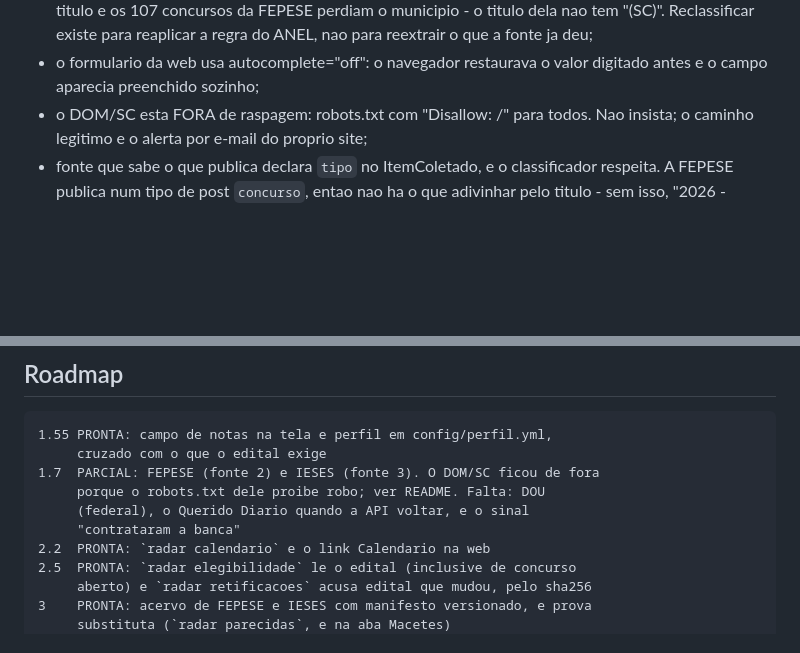
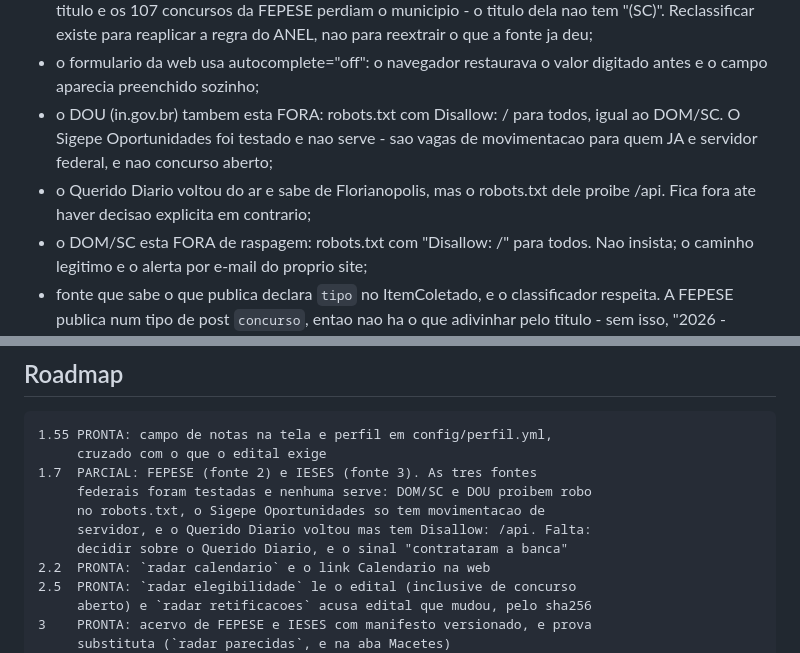
Before and after one commit to Gabrielrosasilva/Projeto-Concurso, a Markdown page: CLAUDE.md, 2 parts joined by grey strips. GitHub-like rendering; blank space fills up the shorter version.

````diff
--- a/CLAUDE.md
+++ b/CLAUDE.md
@@ -218,6 +218,11 @@ herda de `Coletor`, devolve `list[ItemColetado]` e esta registrada em
   para reaplicar a regra do ANEL, nao para reextrair o que a fonte ja deu;
 - o formulario da web usa autocomplete="off": o navegador restaurava o valor
   digitado antes e o campo aparecia preenchido sozinho;
+- o DOU (in.gov.br) tambem esta FORA: robots.txt com Disallow: / para todos,
+  igual ao DOM/SC. O Sigepe Oportunidades foi testado e nao serve - sao vagas
+  de movimentacao para quem JA e servidor federal, e nao concurso aberto;
+- o Querido Diario voltou do ar e sabe de Florianopolis, mas o robots.txt dele
+  proibe /api. Fica fora ate haver decisao explicita em contrario;
 - o DOM/SC esta FORA de raspagem: robots.txt com "Disallow: /" para todos.
   Nao insista; o caminho legitimo e o alerta por e-mail do proprio site;
 - fonte que sabe o que publica declara `tipo` no ItemColetado, e o
@@ -360,10 +365,11 @@ herda de `Coletor`, devolve `list[ItemColetado]` e esta registrada em
 ```
 1.55 PRONTA: campo de notas na tela e perfil em config/perfil.yml,
      cruzado com o que o edital exige
-1.7  PARCIAL: FEPESE (fonte 2) e IESES (fonte 3). O DOM/SC ficou de fora
-     porque o robots.txt dele proibe robo; ver README. Falta: DOU
-     (federal), o Querido Diario quando a API voltar, e o sinal
-     "contrataram a banca"
+1.7  PARCIAL: FEPESE (fonte 2) e IESES (fonte 3). As tres fontes
+     federais foram testadas e nenhuma serve: DOM/SC e DOU proibem robo
+     no robots.txt, o Sigepe Oportunidades so tem movimentacao de
+     servidor, e o Querido Diario voltou mas tem Disallow: /api. Falta:
+     decidir sobre o Querido Diario, e o sinal "contrataram a banca"
 2.2  PRONTA: `radar calendario` e o link Calendario na web
 2.5  PRONTA: `radar elegibilidade` le o edital (inclusive de concurso
      aberto) e `radar retificacoes` acusa edital que mudou, pelo sha256
````
Also changed, not shown: README.md (+30 -0 lines).
